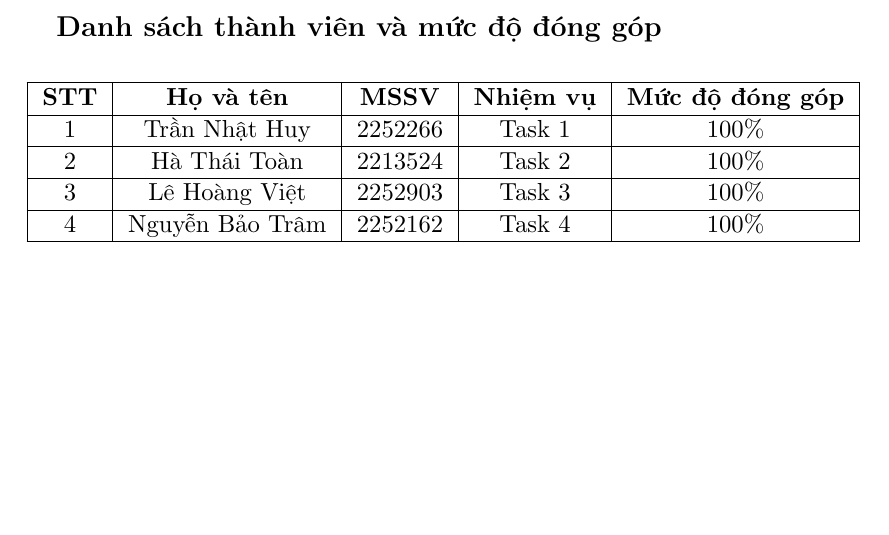
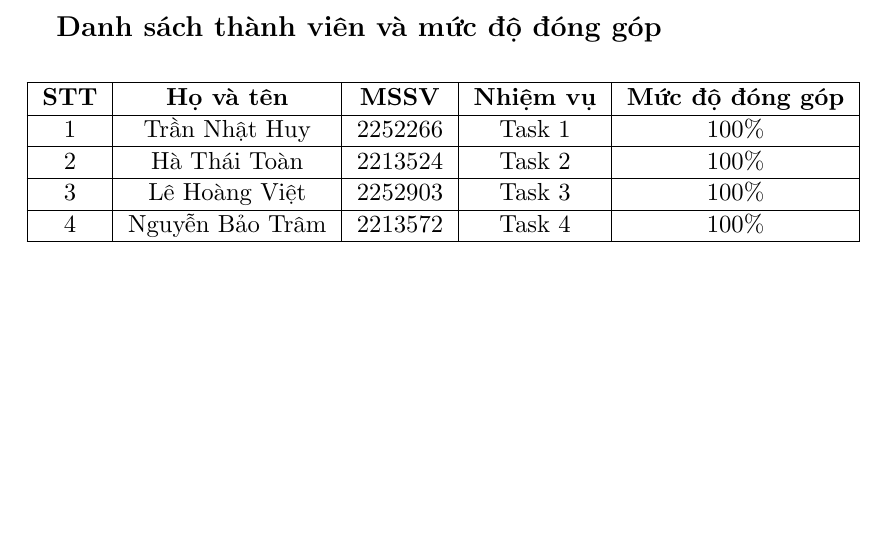
Before and after one commit to vietlecd/Ecommerce_Website, a LaTeX document (main.tex, which reads CONTENT/6-NHIEMVUVAITRO.tex): part of page 28 of 29, cut so that both start at the same text. Compiled offline with pdfLaTeX.

Commit message:
Update team member ID for Nguyễn Bảo Trâm in main.tex and 6-NHIEMVUVAITRO.tex

```diff
--- a/CONTENT/6-NHIEMVUVAITRO.tex
+++ b/CONTENT/6-NHIEMVUVAITRO.tex
@@ -16,7 +16,7 @@
 \hline
 3 & Lê Hoàng Việt & 2252903 & Task 3 &  100\%\\
 \hline
-4 & Nguyễn Bảo Trâm & 2252162 & Task 4 &  100\%\\
+4 & Nguyễn Bảo Trâm & 2213572 & Task 4 &  100\%\\
 \hline
     \end{tabular}%
     }
--- a/main.tex
+++ b/main.tex
@@ -170,7 +170,7 @@ KHOA KHOA HỌC VÀ KỸ THUẬT MÁY TÍNH
 & \textbf{Sinh viên:} & Trần Nhật Huy - 2252266 \\
 &&  Lê Hoàng Việt- 2252903\\
 &&  Hà Thái Toàn - 2213524\\
-&&  Nguyễn Bảo Trâm - 2252162\\
+&&  Nguyễn Bảo Trâm - 2213572\\
 & \textbf{Email liên hệ:} & {viet.lekhmtk22@hcmut.edu.vn}
 \end{tabular}
 \end{table}
```
